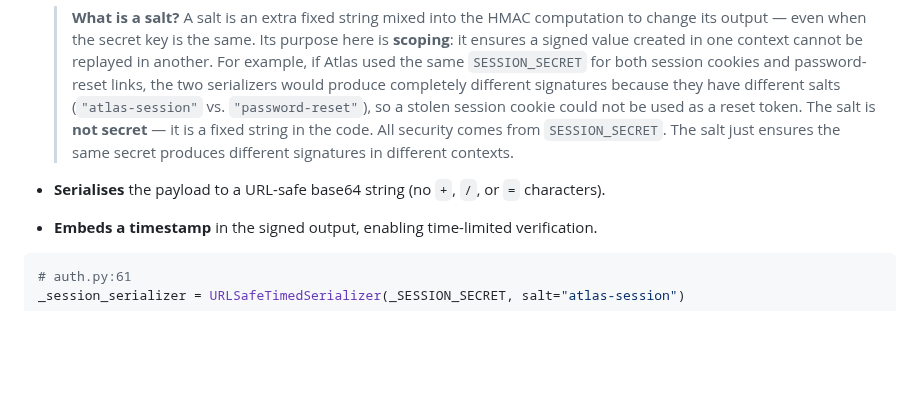
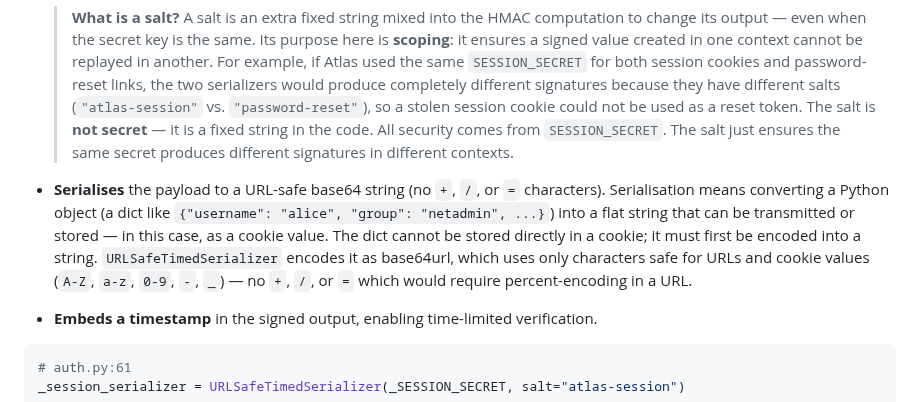
Before and after one commit to manikandarajzma/netbrain, a Markdown page: Documentation/End-to-End-flow/panorama.md, the part around the change. Drawn GitHub-style; blank space fills up the shorter version.

````diff
--- a/Documentation/End-to-End-flow/panorama.md
+++ b/Documentation/End-to-End-flow/panorama.md
@@ -146,7 +146,7 @@ def get_current_username(request: Request) -> str | None:
 - **Signs** the session payload with an HMAC using `SESSION_SECRET` (from `.env`) and a `salt` (`"atlas-session"`) as the key. The salt scopes the serializer — a cookie signed for Atlas cannot be replayed against another app that shares the same secret.
 
   > **What is a salt?** A salt is an extra fixed string mixed into the HMAC computation to change its output — even when the secret key is the same. Its purpose here is **scoping**: it ensures a signed value created in one context cannot be replayed in another. For example, if Atlas used the same `SESSION_SECRET` for both session cookies and password-reset links, the two serializers would produce completely different signatures because they have different salts (`"atlas-session"` vs. `"password-reset"`), so a stolen session cookie could not be used as a reset token. The salt is **not secret** — it is a fixed string in the code. All security comes from `SESSION_SECRET`. The salt just ensures the same secret produces different signatures in different contexts.
-- **Serialises** the payload to a URL-safe base64 string (no `+`, `/`, or `=` characters).
+- **Serialises** the payload to a URL-safe base64 string (no `+`, `/`, or `=` characters). Serialisation means converting a Python object (a dict like `{"username": "alice", "group": "netadmin", ...}`) into a flat string that can be transmitted or stored — in this case, as a cookie value. The dict cannot be stored directly in a cookie; it must first be encoded into a string. `URLSafeTimedSerializer` encodes it as base64url, which uses only characters safe for URLs and cookie values (`A-Z`, `a-z`, `0-9`, `-`, `_`) — no `+`, `/`, or `=` which would require percent-encoding in a URL.
 - **Embeds a timestamp** in the signed output, enabling time-limited verification.
 
 ```python
````
